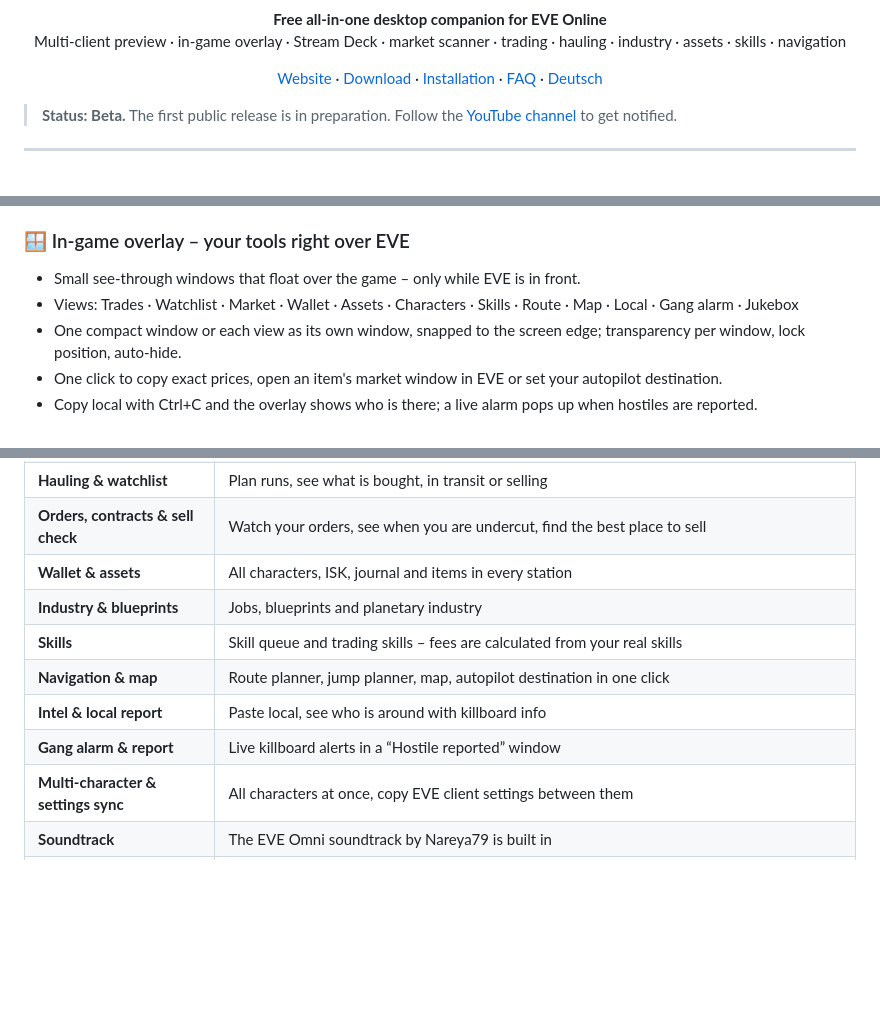
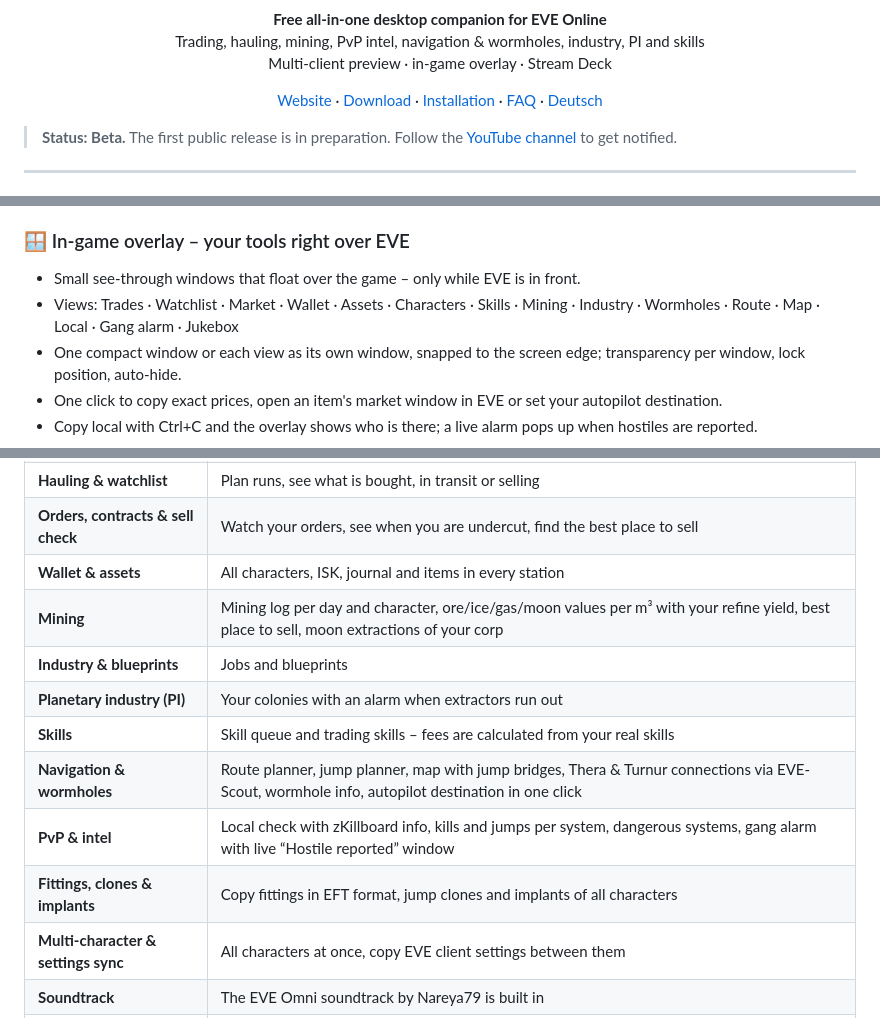
Before and after one commit to Nareya79/eve-omni, a Markdown page: README.md, 3 parts joined by grey strips. GitHub-like rendering; blank space fills up the shorter version.

```diff
--- a/README.md
+++ b/README.md
@@ -4,7 +4,8 @@
 
 <p align="center">
   <b>Free all-in-one desktop companion for EVE Online</b><br>
-  Multi-client preview · in-game overlay · Stream Deck · market scanner · trading · hauling · industry · assets · skills · navigation
+  Trading, hauling, mining, PvP intel, navigation & wormholes, industry, PI and skills<br>
+  Multi-client preview · in-game overlay · Stream Deck
 </p>
 
 <p align="center">
@@ -29,7 +30,7 @@
 
 ### 🪟 In-game overlay – your tools right over EVE
 - Small see-through windows that float over the game – only while EVE is in front.
-- Views: Trades · Watchlist · Market · Wallet · Assets · Characters · Skills · Route · Map · Local · Gang alarm · Jukebox
+- Views: Trades · Watchlist · Market · Wallet · Assets · Characters · Skills · Mining · Industry · Wormholes · Route · Map · Local · Gang alarm · Jukebox
 - One compact window or each view as its own window, snapped to the screen edge; transparency per window, lock position, auto-hide.
 - One click to copy exact prices, open an item's market window in EVE or set your autopilot destination.
 - Copy local with Ctrl+C and the overlay shows who is there; a live alarm pops up when hostiles are reported.
@@ -42,11 +43,13 @@
 | **Hauling & watchlist** | Plan runs, see what is bought, in transit or selling |
 | **Orders, contracts & sell check** | Watch your orders, see when you are undercut, find the best place to sell |
 | **Wallet & assets** | All characters, ISK, journal and items in every station |
-| **Industry & blueprints** | Jobs, blueprints and planetary industry |
+| **Mining** | Mining log per day and character, ore/ice/gas/moon values per m³ with your refine yield, best place to sell, moon extractions of your corp |
+| **Industry & blueprints** | Jobs and blueprints |
+| **Planetary industry (PI)** | Your colonies with an alarm when extractors run out |
 | **Skills** | Skill queue and trading skills – fees are calculated from your real skills |
-| **Navigation & map** | Route planner, jump planner, map, autopilot destination in one click |
-| **Intel & local report** | Paste local, see who is around with killboard info |
-| **Gang alarm & report** | Live killboard alerts in a “Hostile reported” window |
+| **Navigation & wormholes** | Route planner, jump planner, map with jump bridges, Thera & Turnur connections via EVE-Scout, wormhole info, autopilot destination in one click |
+| **PvP & intel** | Local check with zKillboard info, kills and jumps per system, dangerous systems, gang alarm with live “Hostile reported” window |
+| **Fittings, clones & implants** | Copy fittings in EFT format, jump clones and implants of all characters |
 | **Multi-character & settings sync** | All characters at once, copy EVE client settings between them |
 | **Soundtrack** | The EVE Omni soundtrack by Nareya79 is built in |
 | **Stream Deck & Stream Dock** | Plugin for Elgato Stream Deck (incl. Stream Deck +) and MiraBox Stream Dock (N4 & co.) – overlay keys, live values, timer, jukebox, dials |
```
Also changed, not shown: other parts of README.md (+1 -1 lines), README.de.md (+10 -7 lines), docs/banner.png.
